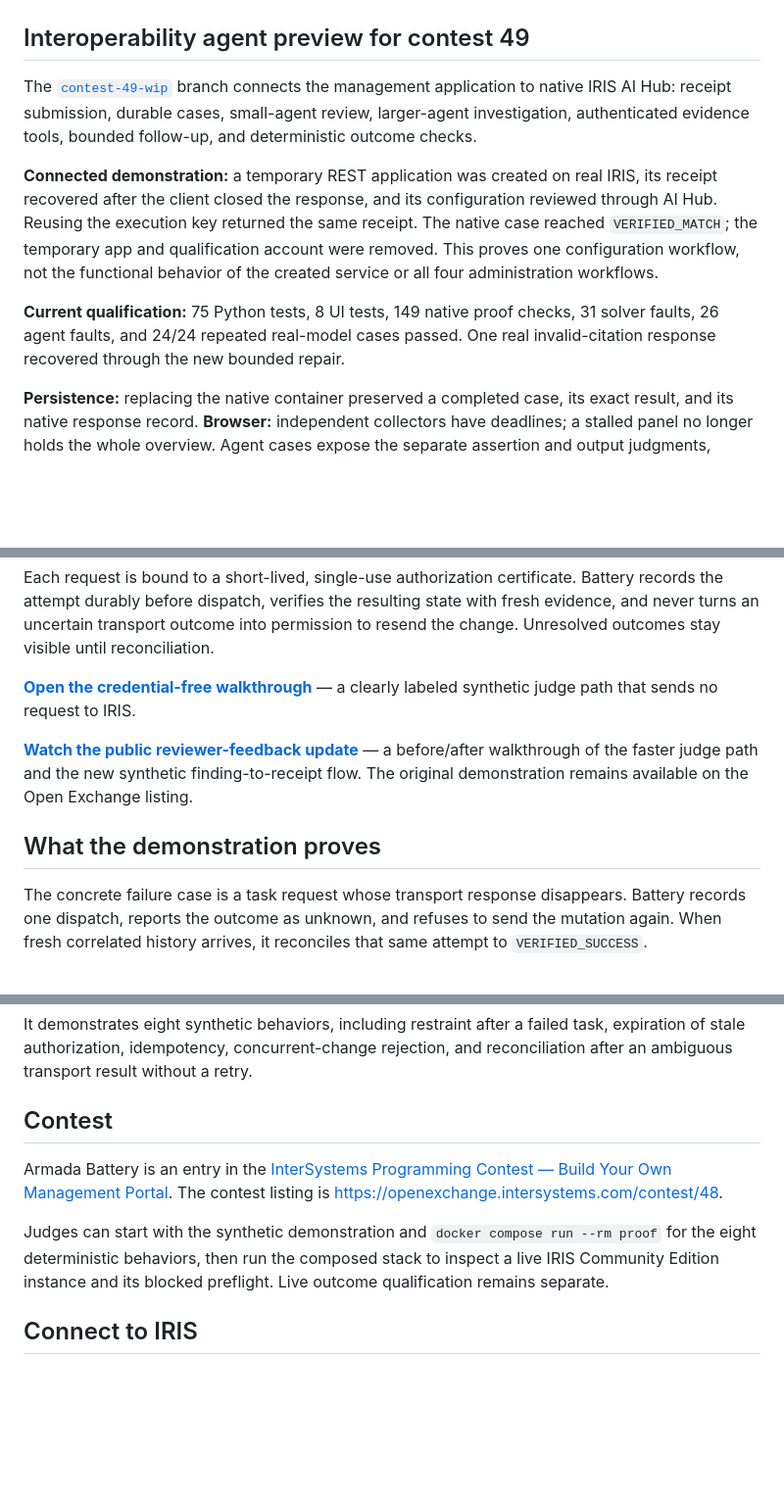
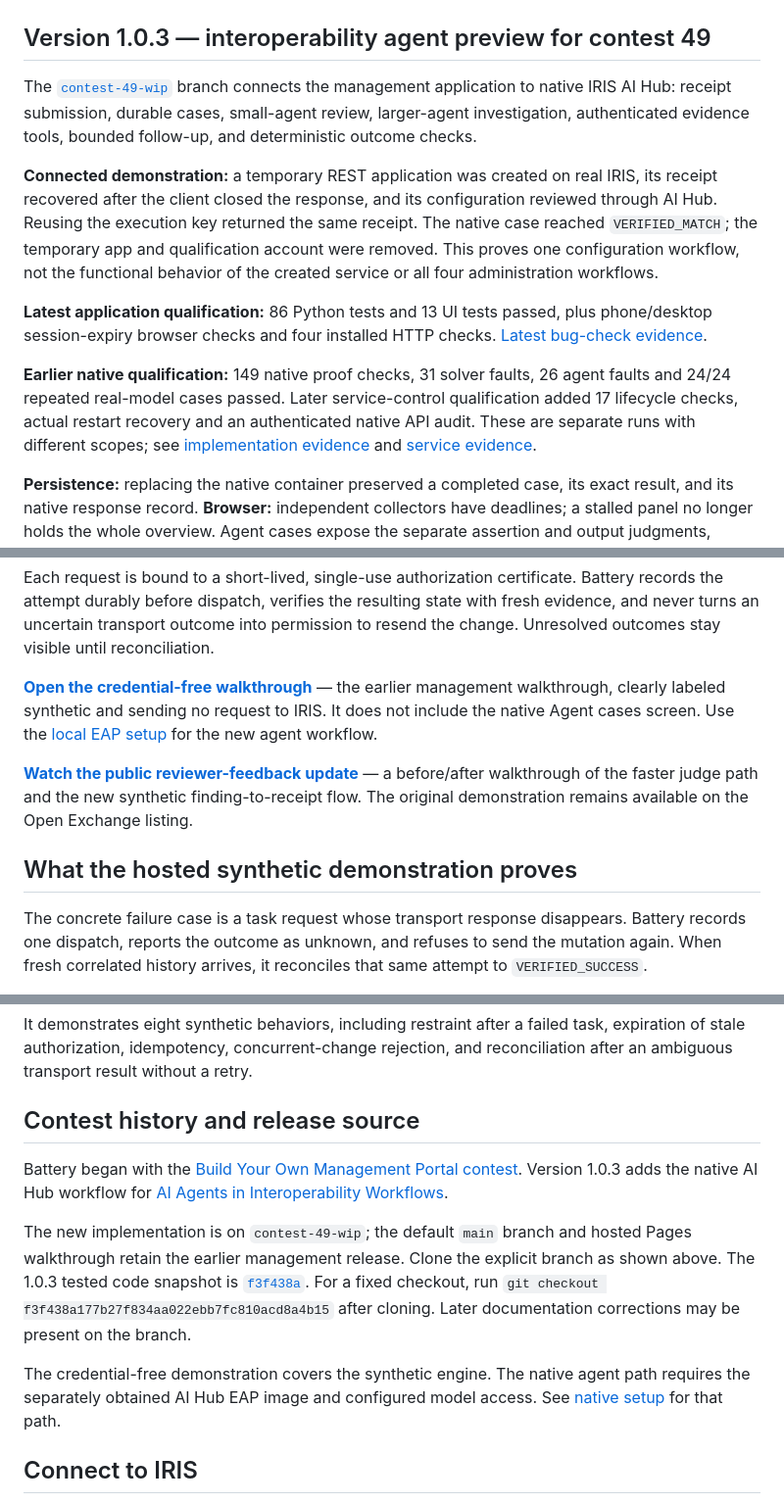
Before and after one commit to rbnbric/armada-battery, a Markdown page: README.md, 3 parts joined by grey strips. Shown at 98% size. Drawn GitHub-style; blank space fills up the shorter version.

Commit message:
Align release documentation with qualified agent preview and recovery

```diff
--- a/README.md
+++ b/README.md
@@ -2,15 +2,22 @@
 
 <p align="center"><img src="docs/armada-battery-logo.png" width="192" height="192" alt="Armada Battery industrial battery icon"></p>
 
-## Interoperability agent preview for contest 49
+## Version 1.0.3 — interoperability agent preview for contest 49
 
 The [`contest-49-wip`](https://github.com/rbnbric/armada-battery/tree/contest-49-wip) branch connects the management application to native IRIS AI Hub: receipt submission, durable cases, small-agent review, larger-agent investigation, authenticated evidence tools, bounded follow-up, and deterministic outcome checks.
 
 **Connected demonstration:** a temporary REST application was created on real IRIS, its receipt recovered after the client closed the response, and its configuration reviewed through AI Hub. Reusing the execution key returned the same receipt. The native case reached `VERIFIED_MATCH`; the temporary app and qualification account were removed. This proves one configuration workflow, not the functional behavior of the created service or all four administration workflows.
 
-**Current qualification:** 75 Python tests, 8 UI tests, 149 native proof checks,
-31 solver faults, 26 agent faults, and 24/24 repeated real-model cases passed.
-One real invalid-citation response recovered through the new bounded repair.
+**Latest application qualification:** 86 Python tests and 13 UI tests passed,
+plus phone/desktop session-expiry browser checks and four installed HTTP checks.
+[Latest bug-check evidence](docs/PREPUBLICATION_BUGCHECK.md).
+
+**Earlier native qualification:** 149 native proof checks, 31 solver faults,
+26 agent faults and 24/24 repeated real-model cases passed. Later service-control
+qualification added 17 lifecycle checks, actual restart recovery and an authenticated
+native API audit. These are separate runs with different scopes; see
+[implementation evidence](docs/IMPLEMENTATION_EVIDENCE.md) and
+[service evidence](docs/SERVICE_EVIDENCE.md).
 
 **Persistence:** replacing the native container preserved a completed case, its exact result, and its native response record. **Browser:** independent collectors have deadlines; a stalled panel no longer holds the whole overview. Agent cases expose the separate assertion and output judgments, review history, and actual evidence reads.
 
@@ -29,14 +36,16 @@ with fresh evidence, and never turns an uncertain transport outcome into permiss
 to resend the change. Unresolved outcomes stay visible until reconciliation.
 
 **[Open the credential-free walkthrough](https://rbnbric.github.io/armada-battery/)**
-— a clearly labeled synthetic judge path that sends no request to IRIS.
+— the earlier management walkthrough, clearly labeled synthetic and sending no
+request to IRIS. It does not include the native Agent cases screen. Use the
+[local EAP setup](docs/NATIVE_CASE_WORKFLOW.md) for the new agent workflow.
 
 **[Watch the public reviewer-feedback update](https://www.youtube.com/watch?v=GbEMgSDRCZk)**
 — a before/after walkthrough of the faster judge path and the new synthetic
 finding-to-receipt flow. The original demonstration remains available on the
 Open Exchange listing.
 
-## What the demonstration proves
+## What the hosted synthetic demonstration proves
 
 The concrete failure case is a task request whose transport response disappears.
 Battery records one dispatch, reports the outcome as unknown, and refuses to send
@@ -225,17 +234,22 @@ It demonstrates eight synthetic behaviors, including restraint after a failed ta
 expiration of stale authorization, idempotency, concurrent-change rejection,
 and reconciliation after an ambiguous transport result without a retry.
 
-## Contest
+## Contest history and release source
 
-Armada Battery is an entry in the
-[InterSystems Programming Contest — Build Your Own Management Portal](https://community.intersystems.com/post/intersystems-programming-contest-build-your-own-management-portal).
-The contest listing is
-<https://openexchange.intersystems.com/contest/48>.
+Battery began with the [Build Your Own Management Portal contest](https://openexchange.intersystems.com/contest/48).
+Version 1.0.3 adds the native AI Hub workflow for
+[AI Agents in Interoperability Workflows](https://openexchange.intersystems.com/contest/49).
 
-Judges can start with the synthetic demonstration and
-`docker compose run --rm proof` for the eight deterministic behaviors, then
-run the composed stack to inspect a live IRIS Community Edition instance and
-its blocked preflight. Live outcome qualification remains separate.
+The new implementation is on `contest-49-wip`; the default `main` branch and
+hosted Pages walkthrough retain the earlier management release. Clone the explicit
+branch as shown above. The 1.0.3 tested code snapshot is
+[`f3f438a`](https://github.com/rbnbric/armada-battery/commit/f3f438a177b27f834aa022ebb7fc810acd8a4b15).
+For a fixed checkout, run `git checkout f3f438a177b27f834aa022ebb7fc810acd8a4b15`
+after cloning. Later documentation corrections may be present on the branch.
+
+The credential-free demonstration covers the synthetic engine. The native agent
+path requires the separately obtained AI Hub EAP image and configured model access.
+See [native setup](docs/NATIVE_CASE_WORKFLOW.md) for that path.
 
 ## Connect to IRIS
 
```
Also changed, not shown: other parts of README.md (+4 -4 lines), docs/NATIVE_CASE_WORKFLOW.md (+27 -2 lines).
